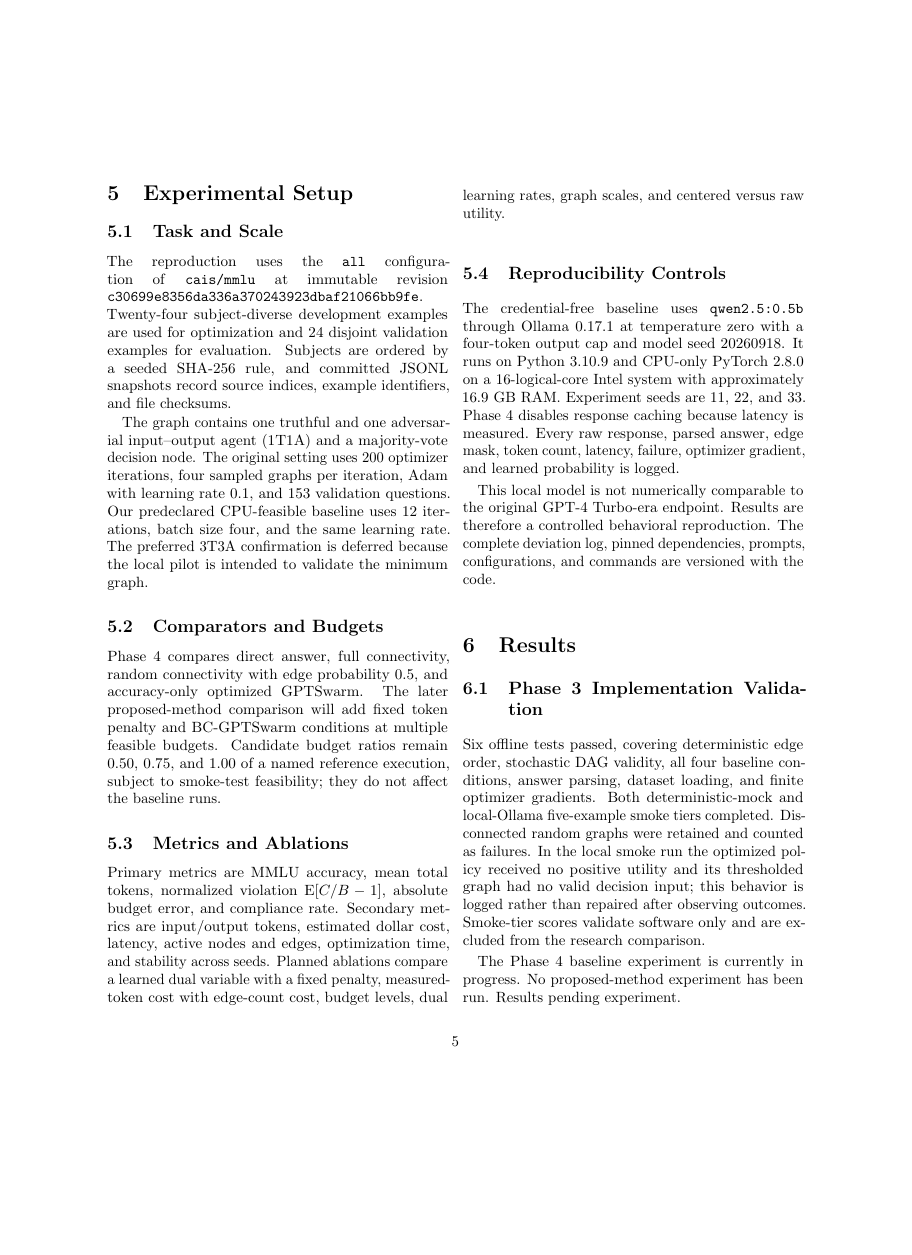
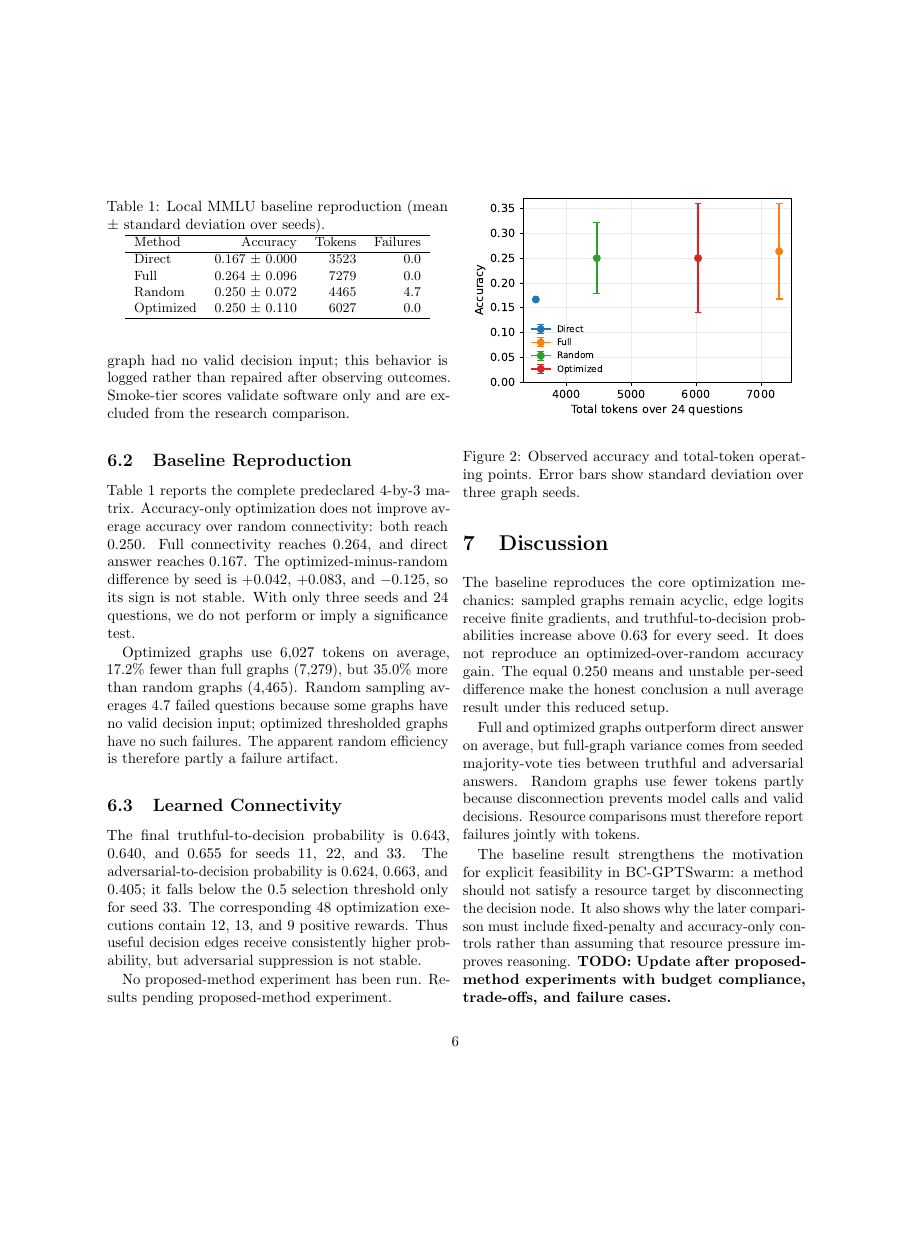
Before and after one commit to ChiragSW/bc-gptswarm, a LaTeX paper (paper/main.tex, which reads paper/sections/discussion.tex, paper/sections/experimental_setup.tex, paper/sections/results.tex): page 5 of 7 before the commit and page 6 of 8 after it, the shorter picture padded with empty space. Compiled offline with pdfLaTeX.

Commit message:
paper: report Phase 4 baseline results

```diff
--- a/paper/main.tex
+++ b/paper/main.tex
@@ -3,6 +3,7 @@
 \documentclass[10pt,twocolumn]{article}
 
 \usepackage{amsmath}
+\usepackage{graphicx}
 \usepackage{microtype}
 
 \title{{BC-GPTSwarm}: Budget-Constrained Edge Optimization for Language-Agent Graphs}
--- a/paper/sections/discussion.tex
+++ b/paper/sections/discussion.tex
@@ -1,3 +1,7 @@
 \section{Discussion}
 
-The design emphasizes budget satisfaction rather than raw accuracy improvement. This yields an interpretable result even if the constrained method does not dominate: it can reveal whether an explicit target is feasible, whether a fixed penalty is equally effective, and how graph connectivity changes with resource pressure. Exact numerical reproduction remains constrained by historical model availability and stochastic hosted inference, so all methods will use paired, identical current conditions. \textbf{TODO: Update after experiments with observed trade-offs, failure cases, and graph behavior.}
+The baseline reproduces the core optimization mechanics: sampled graphs remain acyclic, edge logits receive finite gradients, and truthful-to-decision probabilities increase above 0.63 for every seed. It does not reproduce an optimized-over-random accuracy gain. The equal 0.250 means and unstable per-seed difference make the honest conclusion a null average result under this reduced setup.
+
+Full and optimized graphs outperform direct answer on average, but full-graph variance comes from seeded majority-vote ties between truthful and adversarial answers. Random graphs use fewer tokens partly because disconnection prevents model calls and valid decisions. Resource comparisons must therefore report failures jointly with tokens.
+
+The baseline result strengthens the motivation for explicit feasibility in BC-GPTSwarm: a method should not satisfy a resource target by disconnecting the decision node. It also shows why the later comparison must include fixed-penalty and accuracy-only controls rather than assuming that resource pressure improves reasoning. \textbf{TODO: Update after proposed-method experiments with budget compliance, trade-offs, and failure cases.}
--- a/paper/sections/experimental_setup.tex
+++ b/paper/sections/experimental_setup.tex
@@ -18,4 +18,4 @@ Primary metrics are MMLU accuracy, mean total tokens, normalized violation $\mat
 
 The credential-free baseline uses \texttt{qwen2.5:0.5b} through Ollama 0.17.1 at temperature zero with a four-token output cap and model seed 20260918. It runs on Python 3.10.9 and CPU-only PyTorch 2.8.0 on a 16-logical-core Intel system with approximately 16.9~GB RAM. Experiment seeds are 11, 22, and 33. Phase 4 disables response caching because latency is measured. Every raw response, parsed answer, edge mask, token count, latency, failure, optimizer gradient, and learned probability is logged.
 
-This local model is not numerically comparable to the original GPT-4 Turbo-era endpoint. Results are therefore a controlled behavioral reproduction. The complete deviation log, pinned dependencies, prompts, configurations, and commands are versioned with the code.
+This local model is not numerically comparable to the original GPT-4 Turbo-era endpoint. Results are therefore a controlled behavioral reproduction. The complete deviation log, pinned dependencies, prompts, configurations, and commands are versioned with the code. Conditions run in direct, full, random, then optimized order; local warm-up therefore prevents a fair cross-method latency claim.
--- a/paper/sections/results.tex
+++ b/paper/sections/results.tex
@@ -1,7 +1,26 @@
 \section{Results}
 
-\subsection{Phase 3 Implementation Validation}
+\subsection{Implementation Validation}
 
 Six offline tests passed, covering deterministic edge order, stochastic DAG validity, all four baseline conditions, answer parsing, dataset loading, and finite optimizer gradients. Both deterministic-mock and local-Ollama five-example smoke tiers completed. Disconnected random graphs were retained and counted as failures. In the local smoke run the optimized policy received no positive utility and its thresholded graph had no valid decision input; this behavior is logged rather than repaired after observing outcomes. Smoke-tier scores validate software only and are excluded from the research comparison.
 
-The Phase 4 baseline experiment is currently in progress. No proposed-method experiment has been run. Results pending experiment.
+\subsection{Baseline Reproduction}
+
+\input{tables/baseline_results}
+
+Table~\ref{tab:baseline-results} reports the complete predeclared 4-by-3 matrix. Accuracy-only optimization does not improve average accuracy over random connectivity: both reach 0.250. Full connectivity reaches 0.264, and direct answer reaches 0.167. The optimized-minus-random difference by seed is $+0.042$, $+0.083$, and $-0.125$, so its sign is not stable. With only three seeds and 24 questions, we do not perform or imply a significance test.
+
+Optimized graphs use 6,027 tokens on average, 17.2\% fewer than full graphs (7,279), but 35.0\% more than random graphs (4,465). Random sampling averages 4.7 failed questions because some graphs have no valid decision input; optimized thresholded graphs have no such failures. The apparent random efficiency is therefore partly a failure artifact.
+
+\begin{figure}[t]
+    \centering
+    \includegraphics[width=\columnwidth]{../results/figures/baseline_accuracy_tokens.pdf}
+    \caption{Observed accuracy and total-token operating points. Error bars show standard deviation over three graph seeds.}
+    \label{fig:baseline-accuracy-tokens}
+\end{figure}
+
+\subsection{Learned Connectivity}
+
+The final truthful-to-decision probability is 0.643, 0.640, and 0.655 for seeds 11, 22, and 33. The adversarial-to-decision probability is 0.624, 0.663, and 0.405; it falls below the 0.5 selection threshold only for seed 33. The corresponding 48 optimization executions contain 12, 13, and 9 positive rewards. Thus useful decision edges receive consistently higher probability, but adversarial suppression is not stable.
+
+No proposed-method experiment has been run. Results pending proposed-method experiment.
--- /dev/null
+++ b/paper/tables/baseline_results.tex
@@ -0,0 +1,16 @@
+\begin{table}[t]
+\centering
+\caption{Local MMLU baseline reproduction (mean $\pm$ standard deviation over seeds).}
+\label{tab:baseline-results}
+\small
+\begin{tabular}{lrrr}
+\hline
+Method & Accuracy & Tokens & Failures \\
+\hline
+Direct & 0.167 $\pm$ 0.000 & 3523 & 0.0 \\
+Full & 0.264 $\pm$ 0.096 & 7279 & 0.0 \\
+Random & 0.250 $\pm$ 0.072 & 4465 & 4.7 \\
+Optimized & 0.250 $\pm$ 0.110 & 6027 & 0.0 \\
+\hline
+\end{tabular}
+\end{table}
```
Also changed, not shown: paper/sections/abstract.tex (+1 -1 lines), paper/sections/conclusion.tex (+1 -1 lines), paper/sections/limitations.tex (+1 -1 lines), paper/main.pdf.
